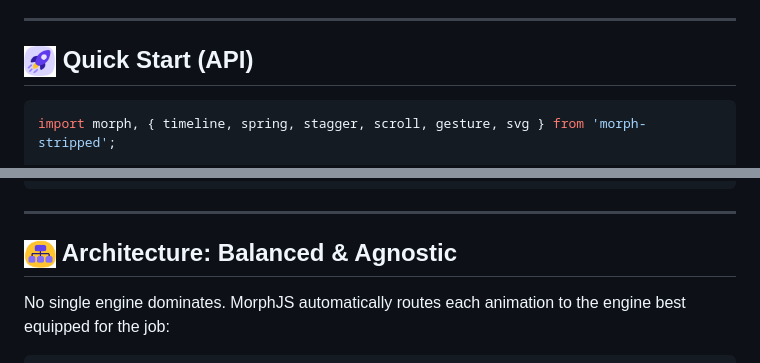
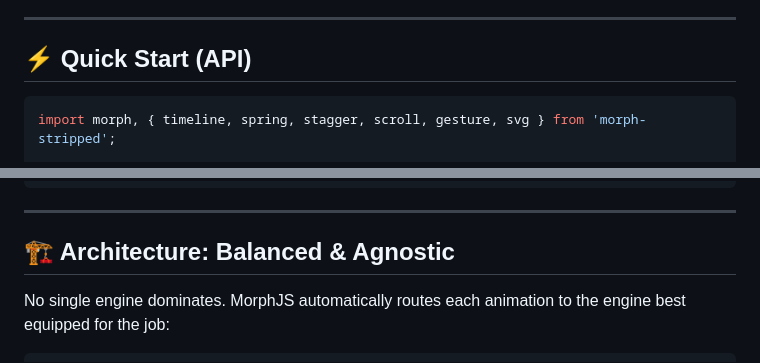
Before and after one commit to AwfakRR/morphjs, a Markdown page: README.md, 2 parts joined by grey strips. GitHub-like rendering.

````diff
--- a/README.md
+++ b/README.md
@@ -53,7 +53,7 @@ MorphJS comes in two editions tailored to your architecture:
 
 ---
 
-## <img src=".github/assets/QuickStart.png" width="32" height="32" align="center" /> Quick Start (API)
+## ⚡ Quick Start (API)
 
 ```ts
 import morph, { timeline, spring, stagger, scroll, gesture, svg } from 'morph-stripped';
@@ -95,7 +95,7 @@ svg.morph('.my-path', { d: ['M...', 'M...'], duration: 1 });
 
 ---
 
-## <img src=".github/assets/Architecture.png" width="32" height="32" align="center" /> Architecture: Balanced & Agnostic
+## 🏗️ Architecture: Balanced & Agnostic
 
 No single engine dominates. MorphJS automatically routes each animation to the engine best equipped for the job:
 
````
Also changed, not shown: other parts of README.md (+5 -5 lines), .github/assets/MorphJS.png, 11 other files.
